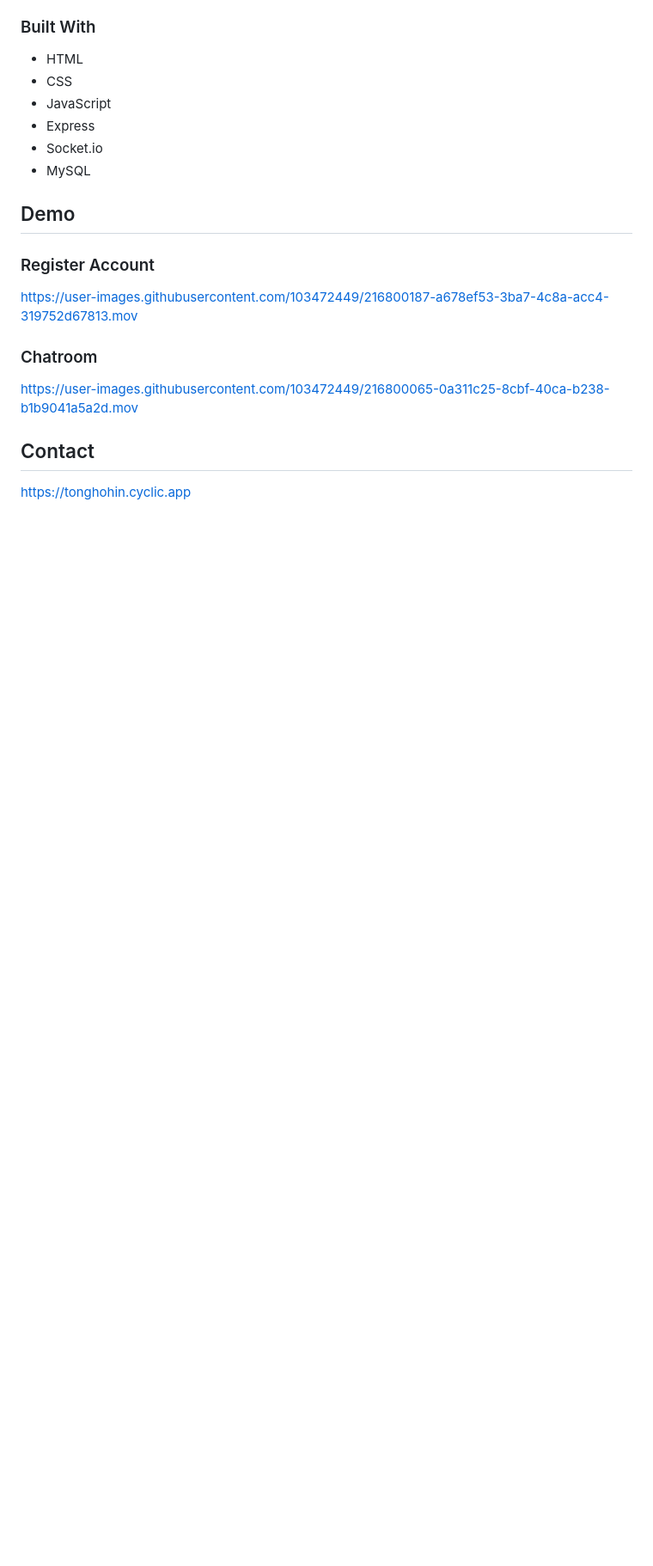
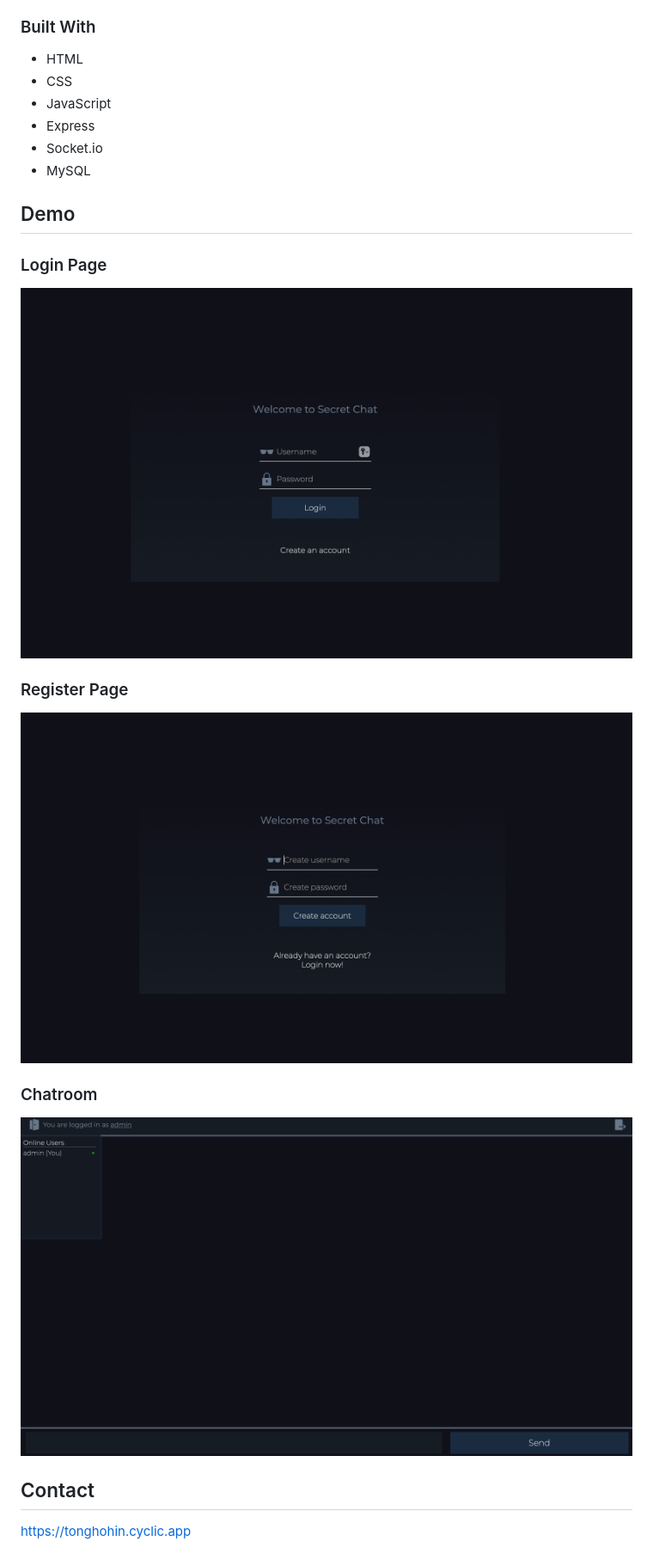
Before and after one commit to tonghohin/chatApp, a Markdown page: README.md, the part around the change. Shown: that part at 86% size. Rendered like a GitHub page; pictures changed too: demo/chatroom.png (added), demo/login.png (added), demo/register.png (added); blank space fills up the shorter version.

Commit message:
Tweaks

```diff
--- a/README.md
+++ b/README.md
@@ -22,14 +22,17 @@ See it in action at https://secretchat.onrender.com
 
 ## Demo
 
-### Register Account
+### Login Page
 
-https://user-images.githubusercontent.com/103472449/216800187-a678ef53-3ba7-4c8a-acc4-319752d67813.mov
+![Alt text](/demo/login.png?raw=true "Optional Title")
 
+### Register Page
+
+![Alt text](/demo/register.png?raw=true "Optional Title")
 
 ### Chatroom
 
-https://user-images.githubusercontent.com/103472449/216800065-0a311c25-8cbf-40ca-b238-b1b9041a5a2d.mov
+![Alt text](/demo/chatroom.png?raw=true "Optional Title")
 
 ## Contact
 
```
